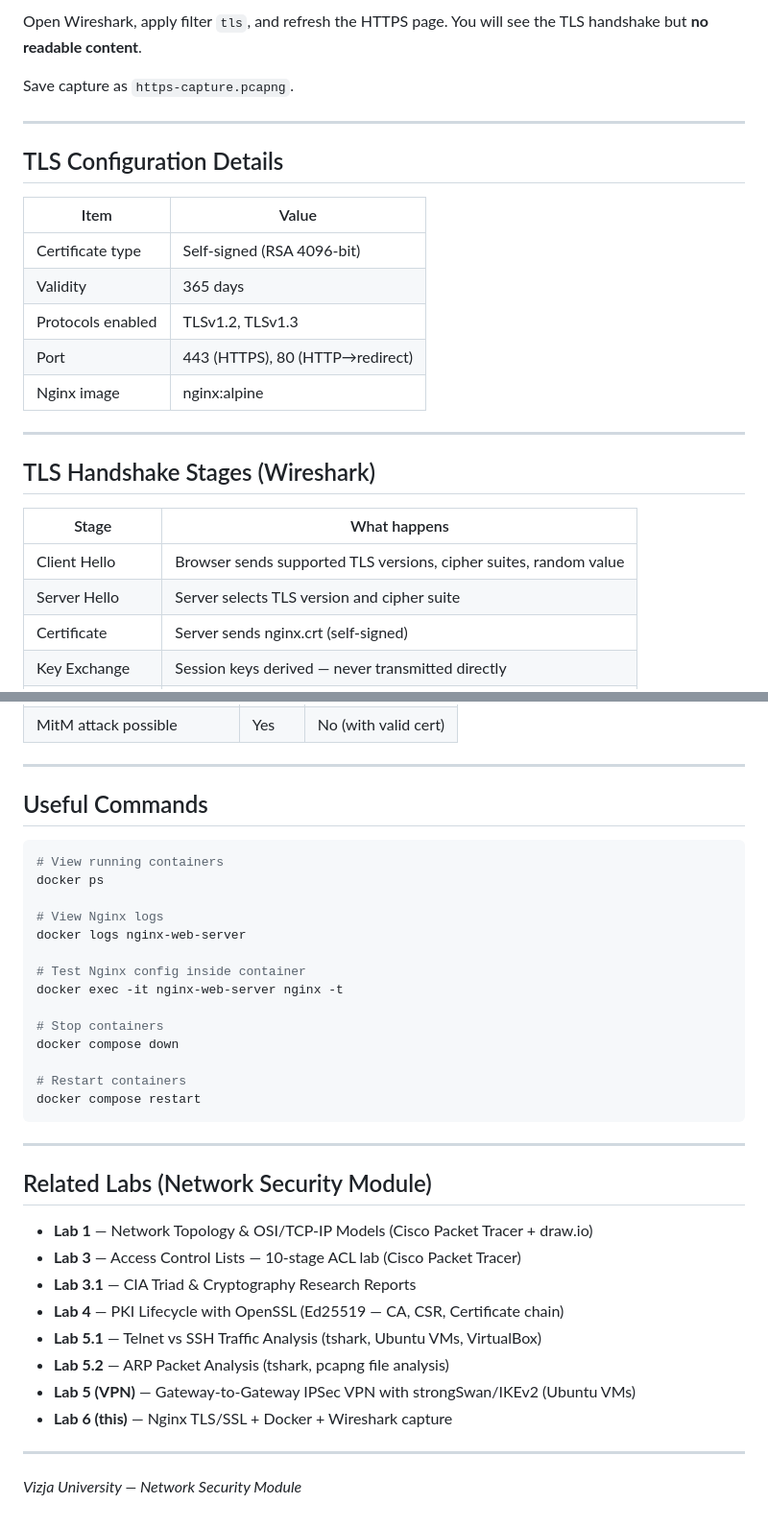
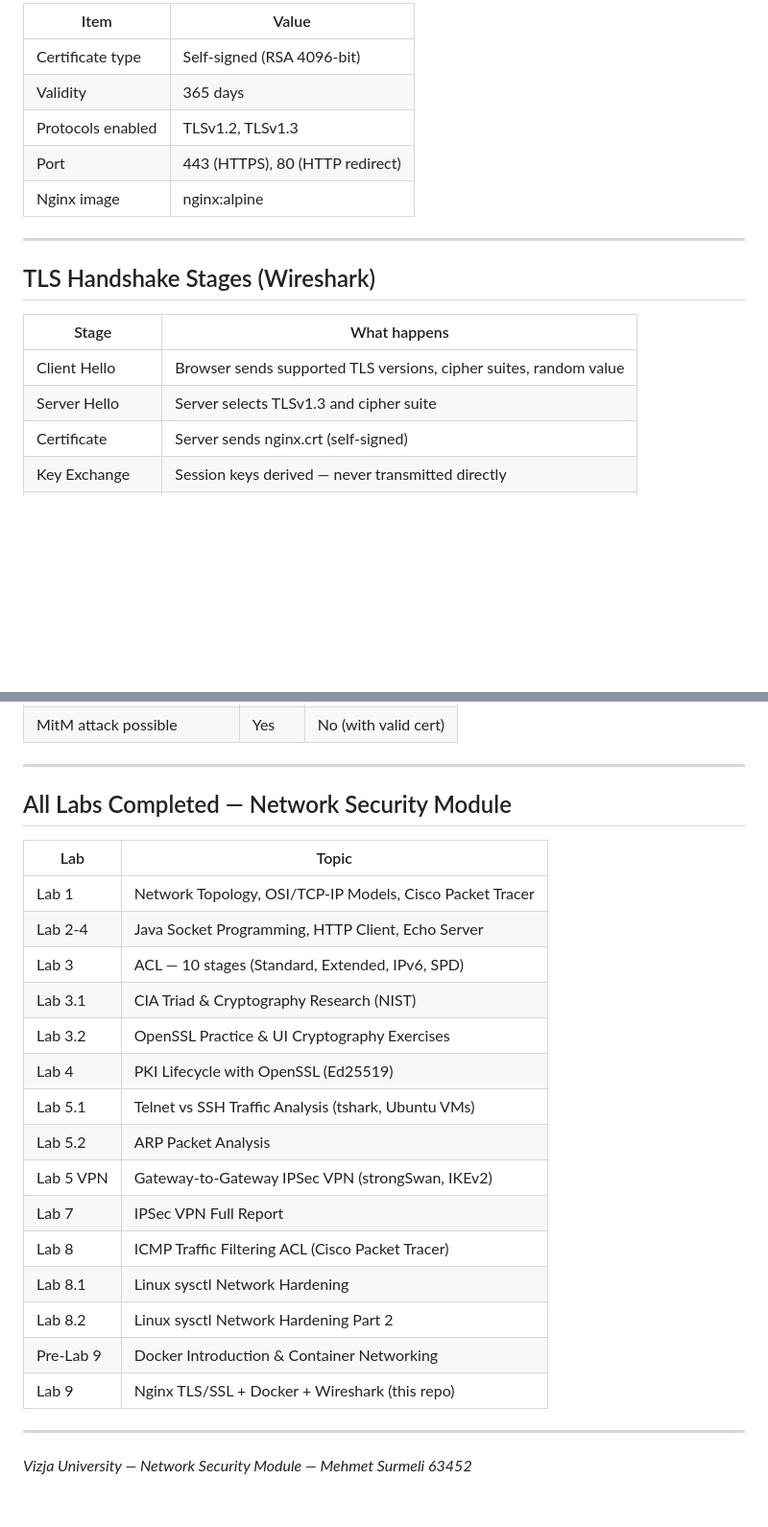
Before and after one commit to mehmetuurs/portfolio-lab, a Markdown page: README.md, 2 parts joined by grey strips. Shown at 96% size. GitHub-like rendering; blank space fills up the shorter version.

Commit message:
Update README with all 15 labs

````diff
--- a/README.md
+++ b/README.md
@@ -94,29 +64,20 @@ Accept the browser warning (self-signed certificate).
 
-Open Wireshark, apply filter `tls`, and refresh the HTTPS page.
-You will see the TLS handshake but **no readable content**.
-
-Save capture as `https-capture.pcapng`.
-
----
-
-## TLS Configuration Details
-
-| Item                | Value                        |
-|---------------------|------------------------------|
-| Certificate type    | Self-signed (RSA 4096-bit)   |
-| Validity            | 365 days                     |
-| Protocols enabled   | TLSv1.2, TLSv1.3             |
-| Port                | 443 (HTTPS), 80 (HTTP→redirect) |
-| Nginx image         | nginx:alpine                 |
+| Item | Value |
+|---|---|
+| Certificate type | Self-signed (RSA 4096-bit) |
+| Validity | 365 days |
+| Protocols enabled | TLSv1.2, TLSv1.3 |
+| Port | 443 (HTTPS), 80 (HTTP redirect) |
+| Nginx image | nginx:alpine |
 
 ---
 
 ## TLS Handshake Stages (Wireshark)
 
 | Stage | What happens |
-|-------|-------------|
+|---|---|
 | Client Hello | Browser sends supported TLS versions, cipher suites, random value |
-| Server Hello | Server selects TLS version and cipher suite |
+| Server Hello | Server selects TLSv1.3 and cipher suite |
 | Certificate | Server sends nginx.crt (self-signed) |
 | Key Exchange | Session keys derived — never transmitted directly |
 | Application Data | All HTTP content encrypted, unreadable in Wireshark |
@@ -134,38 +95,26 @@ Save capture as `https-capture.pcapng`.
 
 ---
 
-## Useful Commands
+## All Labs Completed — Network Security Module
 
-```bash
-# View running containers
-docker ps
-
-# View Nginx logs
-docker logs nginx-web-server
-
-# Test Nginx config inside container
-docker exec -it nginx-web-server nginx -t
-
-# Stop containers
-docker compose down
-
-# Restart containers
-docker compose restart
-```
+| Lab | Topic |
+|---|---|
+| Lab 1 | Network Topology, OSI/TCP-IP Models, Cisco Packet Tracer |
+| Lab 2-4 | Java Socket Programming, HTTP Client, Echo Server |
+| Lab 3 | ACL — 10 stages (Standard, Extended, IPv6, SPD) |
+| Lab 3.1 | CIA Triad & Cryptography Research (NIST) |
+| Lab 3.2 | OpenSSL Practice & UI Cryptography Exercises |
+| Lab 4 | PKI Lifecycle with OpenSSL (Ed25519) |
+| Lab 5.1 | Telnet vs SSH Traffic Analysis (tshark, Ubuntu VMs) |
+| Lab 5.2 | ARP Packet Analysis |
+| Lab 5 VPN | Gateway-to-Gateway IPSec VPN (strongSwan, IKEv2) |
+| Lab 7 | IPSec VPN Full Report |
+| Lab 8 | ICMP Traffic Filtering ACL (Cisco Packet Tracer) |
+| Lab 8.1 | Linux sysctl Network Hardening |
+| Lab 8.2 | Linux sysctl Network Hardening Part 2 |
+| Pre-Lab 9 | Docker Introduction & Container Networking |
+| Lab 9 | Nginx TLS/SSL + Docker + Wireshark (this repo) |
 
 ---
 
-## Related Labs (Network Security Module)
-
-- **Lab 1** — Network Topology & OSI/TCP-IP Models (Cisco Packet Tracer + draw.io)
-- **Lab 3** — Access Control Lists — 10-stage ACL lab (Cisco Packet Tracer)
-- **Lab 3.1** — CIA Triad & Cryptography Research Reports
-- **Lab 4** — PKI Lifecycle with OpenSSL (Ed25519 — CA, CSR, Certificate chain)
-- **Lab 5.1** — Telnet vs SSH Traffic Analysis (tshark, Ubuntu VMs, VirtualBox)
-- **Lab 5.2** — ARP Packet Analysis (tshark, pcapng file analysis)
-- **Lab 5 (VPN)** — Gateway-to-Gateway IPSec VPN with strongSwan/IKEv2 (Ubuntu VMs)
-- **Lab 6 (this)** — Nginx TLS/SSL + Docker + Wireshark capture
-
----
-
-*Vizja University — Network Security Module*
+*Vizja University — Network Security Module — Mehmet Surmeli 63452*
````
Also changed, not shown: other parts of README.md (+16 -46 lines).
